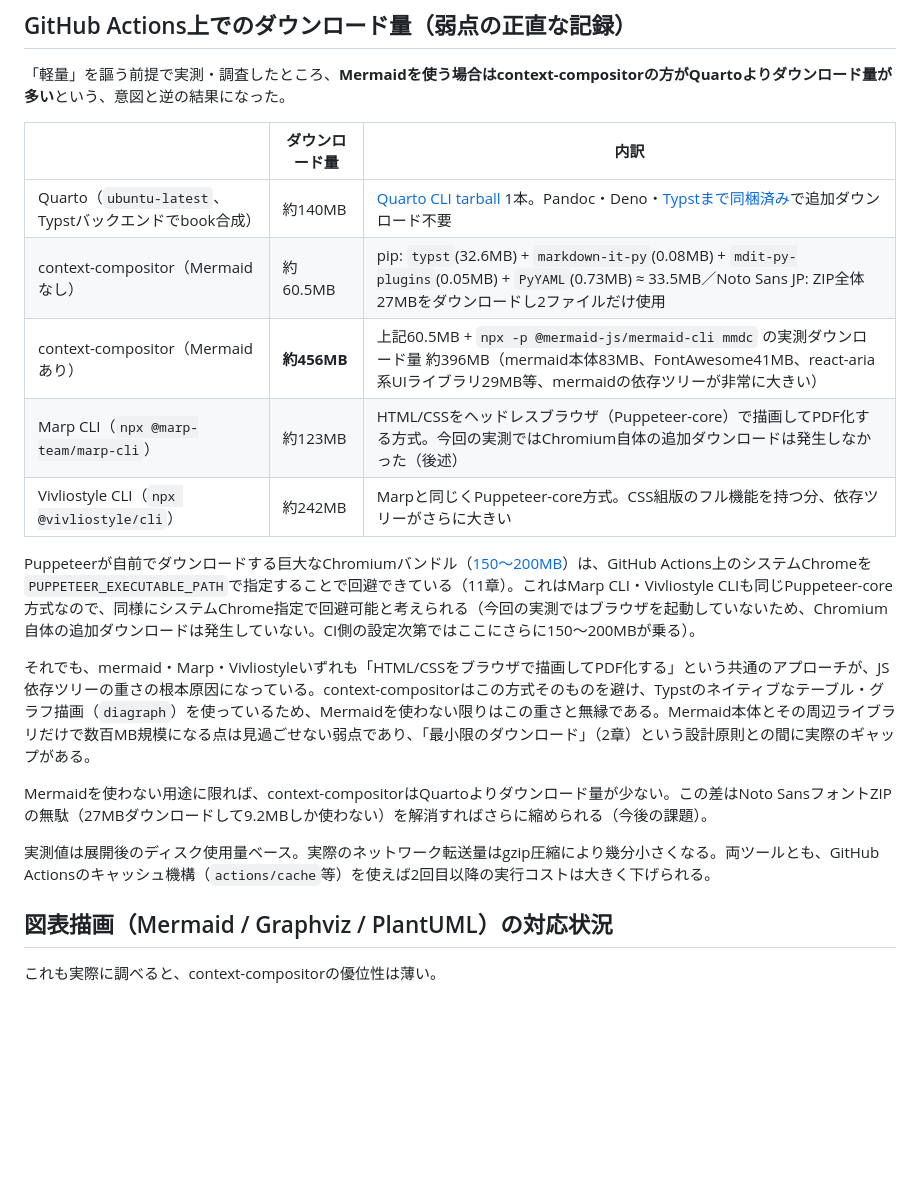
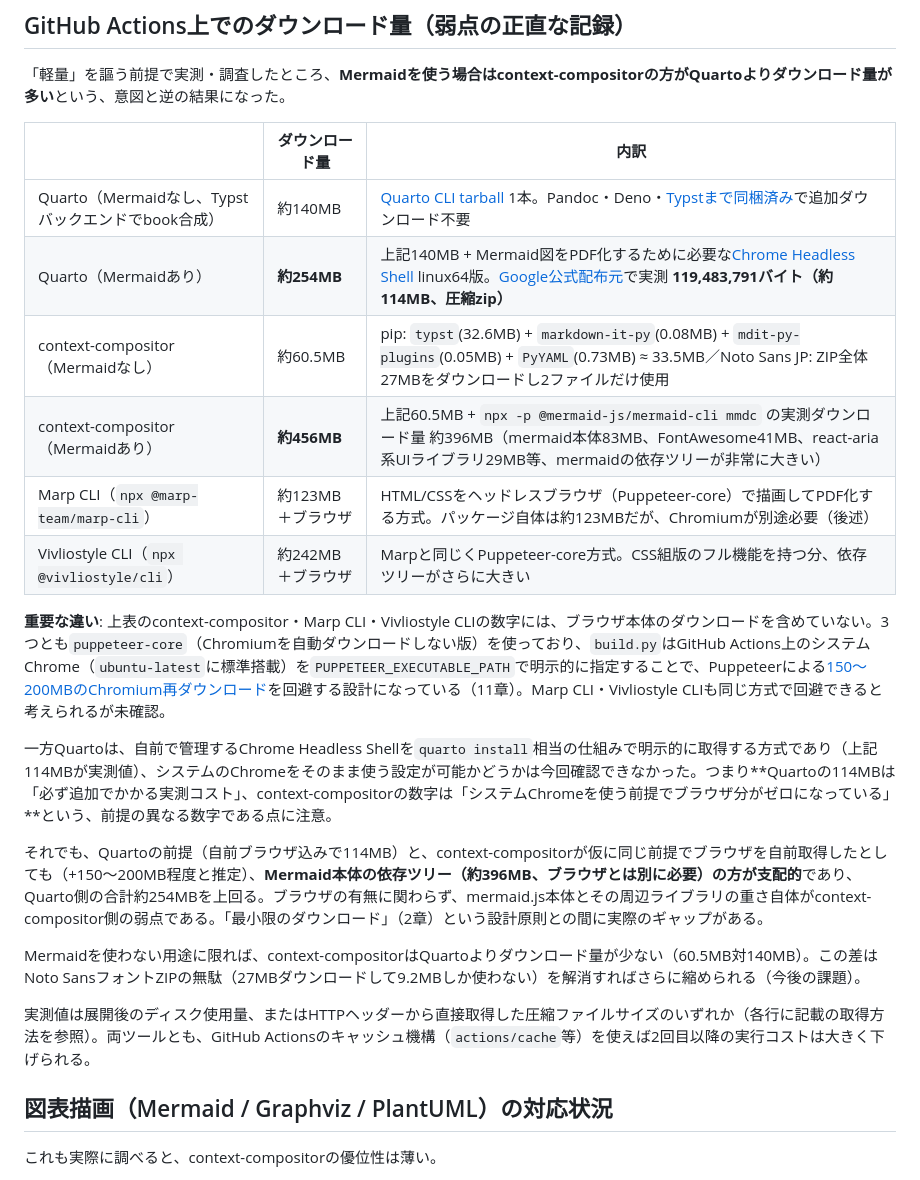
Before and after one commit to tokudiro/context-compositor, a Markdown page: doc/diff.md, the part around the change. Drawn GitHub-style; blank space fills up the shorter version.

Commit message:
Fix diff.md: account for Quarto's own Mermaid browser cost
The earlier comparison quoted Quarto's Mermaid-less 140MB baseline
against context-compositor's Mermaid-inclusive 456MB, which
understated Quarto's real cost. Quarto also needs a browser (Chrome
Headless Shell, verified 119,483,791 bytes / ~114MB from Google's
official Chrome for Testing distribution) to render Mermaid to PDF,
bringing its total to ~254MB. Also notes that context-compositor's
figures assume GitHub Actions' pre-installed Chrome is reused (no
browser download), which may or may not be an option Quarto supports;
either way mermaid.js's own dependency tree (~396MB) is what actually
dominates and remains the real weak point.

```diff
--- a/doc/diff.md
+++ b/doc/diff.md
@@ -22,19 +22,22 @@
 
 | | ダウンロード量 | 内訳 |
 | --- | --- | --- |
-| Quarto（`ubuntu-latest`、Typstバックエンドでbook合成） | 約140MB | [Quarto CLI tarball](https://github.com/quarto-dev/quarto-cli/releases/) 1本。Pandoc・Deno・[Typstまで同梱済み](https://quarto.org/docs/output-formats/typst.html)で追加ダウンロード不要 |
+| Quarto（Mermaidなし、Typstバックエンドでbook合成） | 約140MB | [Quarto CLI tarball](https://github.com/quarto-dev/quarto-cli/releases/) 1本。Pandoc・Deno・[Typstまで同梱済み](https://quarto.org/docs/output-formats/typst.html)で追加ダウンロード不要 |
+| Quarto（Mermaidあり） | **約254MB** | 上記140MB + Mermaid図をPDF化するために必要な[Chrome Headless Shell](https://quarto.org/docs/blog/posts/2026-04-14-chrome-headless-shell.html) linux64版。[Google公式配布元](https://storage.googleapis.com/chrome-for-testing-public/152.0.7977.42/linux64/chrome-headless-shell-linux64.zip)で実測 **119,483,791バイト（約114MB、圧縮zip）** |
 | context-compositor（Mermaidなし） | 約60.5MB | pip: `typst`(32.6MB) + `markdown-it-py`(0.08MB) + `mdit-py-plugins`(0.05MB) + `PyYAML`(0.73MB) ≈ 33.5MB／Noto Sans JP: ZIP全体27MBをダウンロードし2ファイルだけ使用 |
 | context-compositor（Mermaidあり） | **約456MB** | 上記60.5MB + `npx -p @mermaid-js/mermaid-cli mmdc` の実測ダウンロード量 約396MB（mermaid本体83MB、FontAwesome41MB、react-aria系UIライブラリ29MB等、mermaidの依存ツリーが非常に大きい） |
-| Marp CLI（`npx @marp-team/marp-cli`） | 約123MB | HTML/CSSをヘッドレスブラウザ（Puppeteer-core）で描画してPDF化する方式。今回の実測ではChromium自体の追加ダウンロードは発生しなかった（後述） |
-| Vivliostyle CLI（`npx @vivliostyle/cli`） | 約242MB | Marpと同じくPuppeteer-core方式。CSS組版のフル機能を持つ分、依存ツリーがさらに大きい |
+| Marp CLI（`npx @marp-team/marp-cli`） | 約123MB＋ブラウザ | HTML/CSSをヘッドレスブラウザ（Puppeteer-core）で描画してPDF化する方式。パッケージ自体は約123MBだが、Chromiumが別途必要（後述） |
+| Vivliostyle CLI（`npx @vivliostyle/cli`） | 約242MB＋ブラウザ | Marpと同じくPuppeteer-core方式。CSS組版のフル機能を持つ分、依存ツリーがさらに大きい |
 
-Puppeteerが自前でダウンロードする巨大なChromiumバンドル（[150〜200MB](https://deepwiki.com/mermaid-js/mermaid-cli/4.2-puppeteer-configuration-in-docker)）は、GitHub Actions上のシステムChromeを`PUPPETEER_EXECUTABLE_PATH`で指定することで回避できている（11章）。これはMarp CLI・Vivliostyle CLIも同じPuppeteer-core方式なので、同様にシステムChrome指定で回避可能と考えられる（今回の実測ではブラウザを起動していないため、Chromium自体の追加ダウンロードは発生していない。CI側の設定次第ではここにさらに150〜200MBが乗る）。
+**重要な違い**: 上表のcontext-compositor・Marp CLI・Vivliostyle CLIの数字には、ブラウザ本体のダウンロードを含めていない。3つとも`puppeteer-core`（Chromiumを自動ダウンロードしない版）を使っており、`build.py`はGitHub Actions上のシステムChrome（`ubuntu-latest`に標準搭載）を`PUPPETEER_EXECUTABLE_PATH`で明示的に指定することで、Puppeteerによる[150〜200MBのChromium再ダウンロード](https://deepwiki.com/mermaid-js/mermaid-cli/4.2-puppeteer-configuration-in-docker)を回避する設計になっている（11章）。Marp CLI・Vivliostyle CLIも同じ方式で回避できると考えられるが未確認。
 
-それでも、mermaid・Marp・Vivliostyleいずれも「HTML/CSSをブラウザで描画してPDF化する」という共通のアプローチが、JS依存ツリーの重さの根本原因になっている。context-compositorはこの方式そのものを避け、Typstのネイティブなテーブル・グラフ描画（`diagraph`）を使っているため、Mermaidを使わない限りはこの重さと無縁である。Mermaid本体とその周辺ライブラリだけで数百MB規模になる点は見過ごせない弱点であり、「最小限のダウンロード」（2章）という設計原則との間に実際のギャップがある。
+一方Quartoは、自前で管理するChrome Headless Shellを`quarto install`相当の仕組みで明示的に取得する方式であり（上記114MBが実測値）、システムのChromeをそのまま使う設定が可能かどうかは今回確認できなかった。つまり**Quartoの114MBは「必ず追加でかかる実測コスト」、context-compositorの数字は「システムChromeを使う前提でブラウザ分がゼロになっている」**という、前提の異なる数字である点に注意。
 
-Mermaidを使わない用途に限れば、context-compositorはQuartoよりダウンロード量が少ない。この差はNoto SansフォントZIPの無駄（27MBダウンロードして9.2MBしか使わない）を解消すればさらに縮められる（今後の課題）。
+それでも、Quartoの前提（自前ブラウザ込みで114MB）と、context-compositorが仮に同じ前提でブラウザを自前取得したとしても（+150〜200MB程度と推定）、**Mermaid本体の依存ツリー（約396MB、ブラウザとは別に必要）の方が支配的**であり、Quarto側の合計約254MBを上回る。ブラウザの有無に関わらず、mermaid.js本体とその周辺ライブラリの重さ自体がcontext-compositor側の弱点である。「最小限のダウンロード」（2章）という設計原則との間に実際のギャップがある。
 
-実測値は展開後のディスク使用量ベース。実際のネットワーク転送量はgzip圧縮により幾分小さくなる。両ツールとも、GitHub Actionsのキャッシュ機構（`actions/cache`等）を使えば2回目以降の実行コストは大きく下げられる。
+Mermaidを使わない用途に限れば、context-compositorはQuartoよりダウンロード量が少ない（60.5MB対140MB）。この差はNoto SansフォントZIPの無駄（27MBダウンロードして9.2MBしか使わない）を解消すればさらに縮められる（今後の課題）。
+
+実測値は展開後のディスク使用量、またはHTTPヘッダーから直接取得した圧縮ファイルサイズのいずれか（各行に記載の取得方法を参照）。両ツールとも、GitHub Actionsのキャッシュ機構（`actions/cache`等）を使えば2回目以降の実行コストは大きく下げられる。
 
 ## 図表描画（Mermaid / Graphviz / PlantUML）の対応状況
 
```
